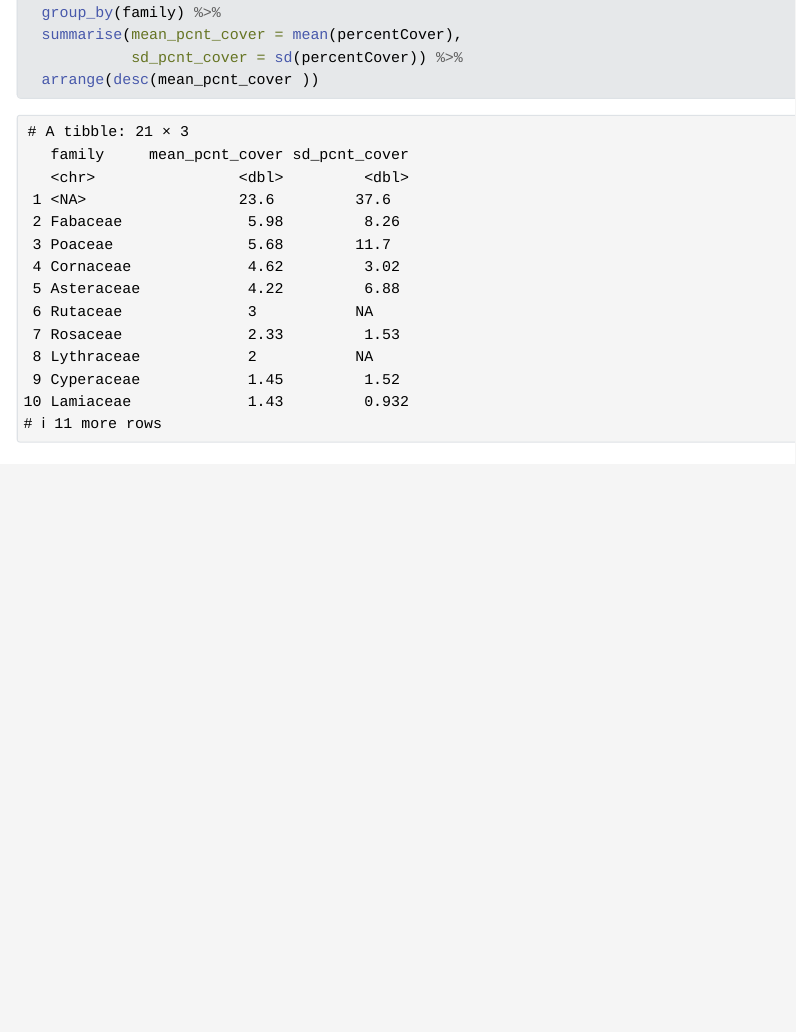
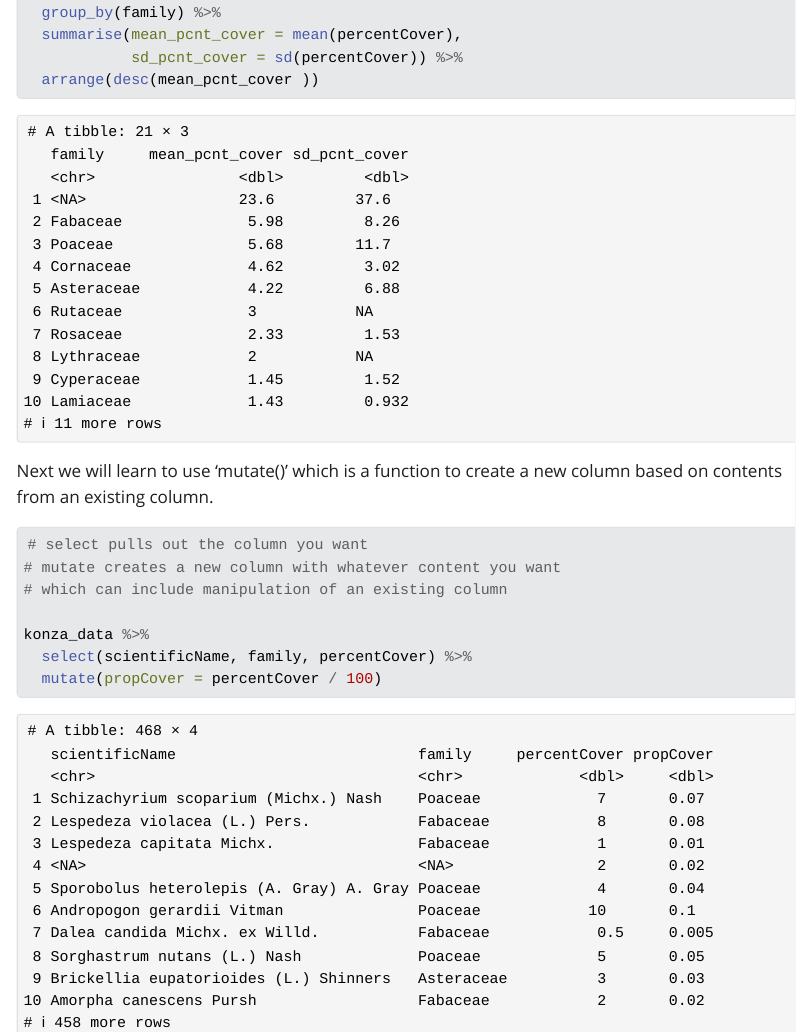
Before and after one commit to AngelinaKirton/2026-spring-evrn-eds-learning-git, a Quarto document (Konza_analysis.qmd): the page in a window 1100 px wide, from 2660 px down. The pictures show the output file Konza_analysis.html that the author committed with the source, opened offline; Quarto's library style sheets are replaced by a plain one without menus; long lines of code are wrapped.

Commit message:
Add code to learn mutate and select

````diff
--- a/Konza_analysis.qmd
+++ b/Konza_analysis.qmd
@@ -65,6 +65,16 @@
   arrange(desc(mean_pcnt_cover ))
 ```
 
-## Next steps
+Next we will learn to use 'mutate()' which is a function to create a new column based on contents from an existing column.
 
-Need to demonstrate the use of the 'mutate()' function, and then how to use 'ggplot2'. Some interesting plots could be looking at the effect of elevation.
+```{r}
+#| label: use-mutate
+
+# select pulls out the column you want
+# mutate creates a new column with whatever content you want
+# which can include manipulation of an existing column
+
+konza_data %>%
+  select(scientificName, family, percentCover) %>%
+  mutate(propCover = percentCover / 100)
+```
````
Also changed, not shown: Konza_analysis.html.
